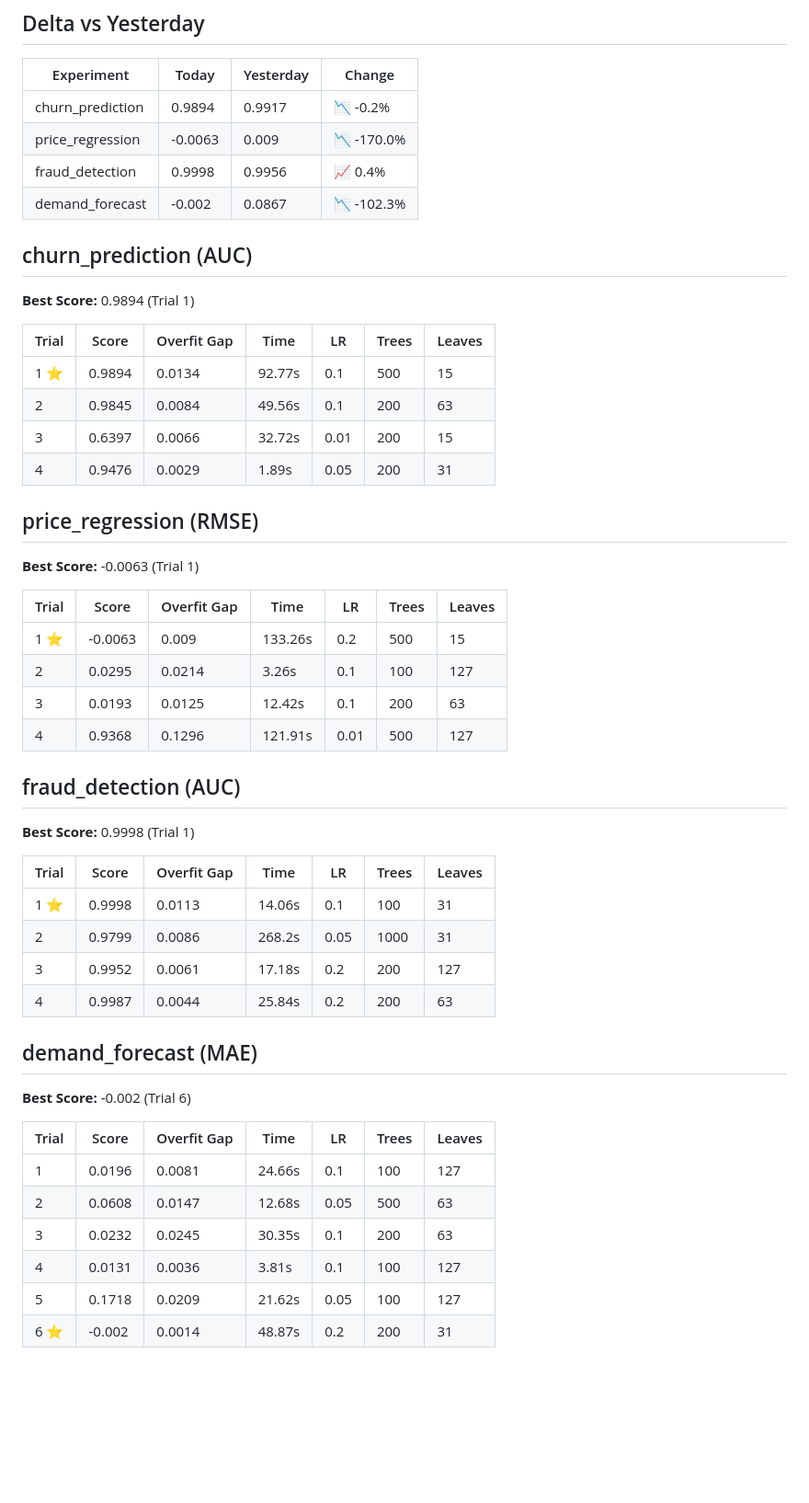
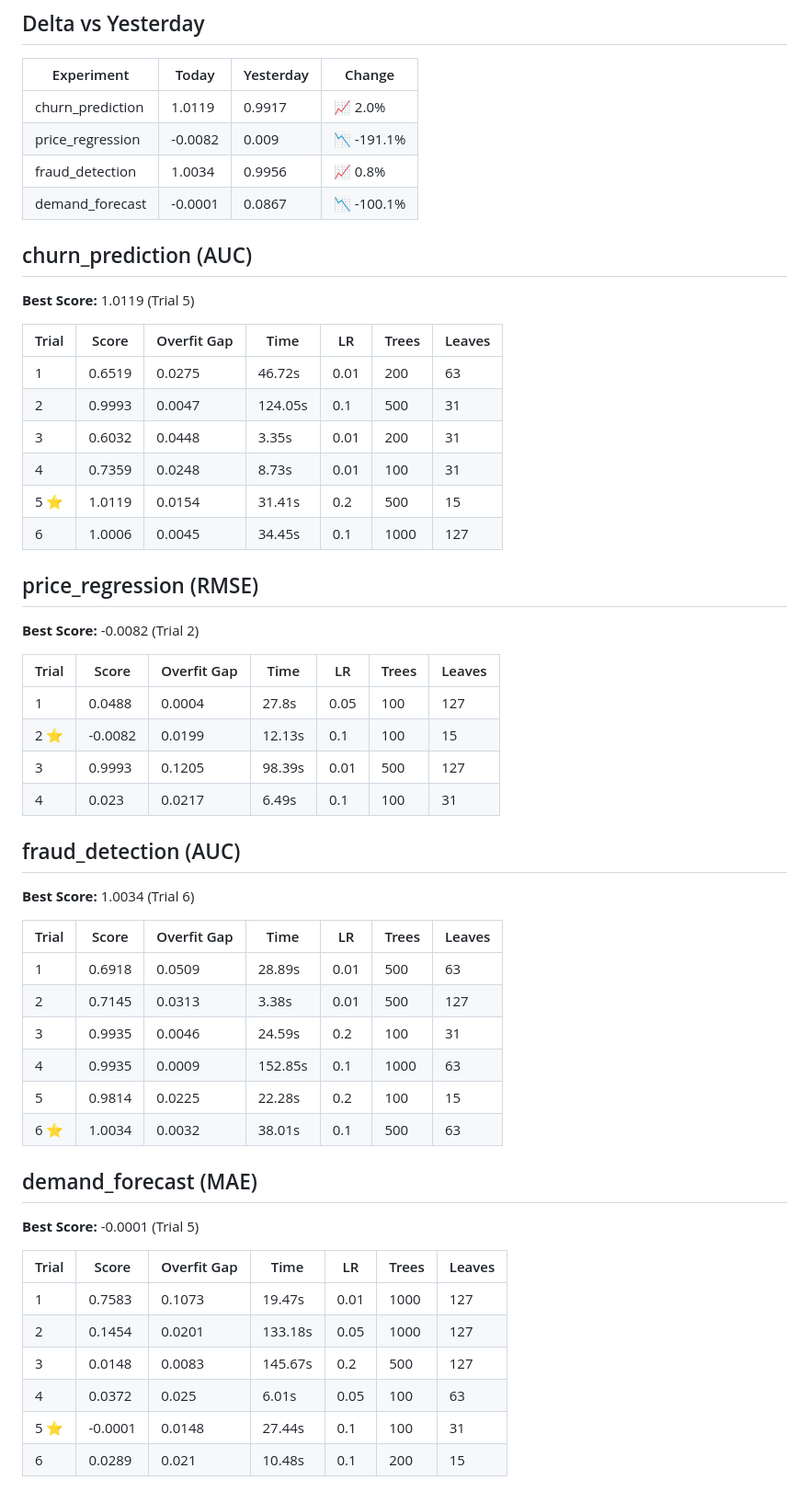
Before and after one commit to Atharv279/ml-experiments, a Markdown page: logs/2026-11-18.md, the part around one of its changes. Shown at 92% size. Rendered like a GitHub page; blank space fills up the shorter version.

```diff
--- a/logs/2026-11-18.md
+++ b/logs/2026-11-18.md
@@ -10,53 +10,57 @@
 
 | Experiment | Today | Yesterday | Change |
 |-----------|-------|-----------|--------|
-| churn_prediction | 0.9894 | 0.9917 | 📉 -0.2% |
-| price_regression | -0.0063 | 0.009 | 📉 -170.0% |
-| fraud_detection | 0.9998 | 0.9956 | 📈 0.4% |
-| demand_forecast | -0.002 | 0.0867 | 📉 -102.3% |
+| churn_prediction | 1.0119 | 0.9917 | 📈 2.0% |
+| price_regression | -0.0082 | 0.009 | 📉 -191.1% |
+| fraud_detection | 1.0034 | 0.9956 | 📈 0.8% |
+| demand_forecast | -0.0001 | 0.0867 | 📉 -100.1% |
 
 ## churn_prediction (AUC)
 
-**Best Score:** 0.9894 (Trial 1)
+**Best Score:** 1.0119 (Trial 5)
 
 | Trial | Score | Overfit Gap | Time | LR | Trees | Leaves |
 |-------|-------|-------------|------|-----|-------|--------|
-| 1 ⭐ | 0.9894 | 0.0134 | 92.77s | 0.1 | 500 | 15 |
-| 2 | 0.9845 | 0.0084 | 49.56s | 0.1 | 200 | 63 |
-| 3 | 0.6397 | 0.0066 | 32.72s | 0.01 | 200 | 15 |
-| 4 | 0.9476 | 0.0029 | 1.89s | 0.05 | 200 | 31 |
+| 1 | 0.6519 | 0.0275 | 46.72s | 0.01 | 200 | 63 |
+| 2 | 0.9993 | 0.0047 | 124.05s | 0.1 | 500 | 31 |
+| 3 | 0.6032 | 0.0448 | 3.35s | 0.01 | 200 | 31 |
+| 4 | 0.7359 | 0.0248 | 8.73s | 0.01 | 100 | 31 |
+| 5 ⭐ | 1.0119 | 0.0154 | 31.41s | 0.2 | 500 | 15 |
+| 6 | 1.0006 | 0.0045 | 34.45s | 0.1 | 1000 | 127 |
 
 ## price_regression (RMSE)
 
-**Best Score:** -0.0063 (Trial 1)
+**Best Score:** -0.0082 (Trial 2)
 
 | Trial | Score | Overfit Gap | Time | LR | Trees | Leaves |
 |-------|-------|-------------|------|-----|-------|--------|
-| 1 ⭐ | -0.0063 | 0.009 | 133.26s | 0.2 | 500 | 15 |
-| 2 | 0.0295 | 0.0214 | 3.26s | 0.1 | 100 | 127 |
-| 3 | 0.0193 | 0.0125 | 12.42s | 0.1 | 200 | 63 |
-| 4 | 0.9368 | 0.1296 | 121.91s | 0.01 | 500 | 127 |
+| 1 | 0.0488 | 0.0004 | 27.8s | 0.05 | 100 | 127 |
+| 2 ⭐ | -0.0082 | 0.0199 | 12.13s | 0.1 | 100 | 15 |
+| 3 | 0.9993 | 0.1205 | 98.39s | 0.01 | 500 | 127 |
+| 4 | 0.023 | 0.0217 | 6.49s | 0.1 | 100 | 31 |
 
 ## fraud_detection (AUC)
 
-**Best Score:** 0.9998 (Trial 1)
+**Best Score:** 1.0034 (Trial 6)
 
 | Trial | Score | Overfit Gap | Time | LR | Trees | Leaves |
 |-------|-------|-------------|------|-----|-------|--------|
-| 1 ⭐ | 0.9998 | 0.0113 | 14.06s | 0.1 | 100 | 31 |
-| 2 | 0.9799 | 0.0086 | 268.2s | 0.05 | 1000 | 31 |
-| 3 | 0.9952 | 0.0061 | 17.18s | 0.2 | 200 | 127 |
-| 4 | 0.9987 | 0.0044 | 25.84s | 0.2 | 200 | 63 |
+| 1 | 0.6918 | 0.0509 | 28.89s | 0.01 | 500 | 63 |
+| 2 | 0.7145 | 0.0313 | 3.38s | 0.01 | 500 | 127 |
+| 3 | 0.9935 | 0.0046 | 24.59s | 0.2 | 100 | 31 |
+| 4 | 0.9935 | 0.0009 | 152.85s | 0.1 | 1000 | 63 |
+| 5 | 0.9814 | 0.0225 | 22.28s | 0.2 | 100 | 15 |
+| 6 ⭐ | 1.0034 | 0.0032 | 38.01s | 0.1 | 500 | 63 |
 
 ## demand_forecast (MAE)
 
-**Best Score:** -0.002 (Trial 6)
+**Best Score:** -0.0001 (Trial 5)
 
 | Trial | Score | Overfit Gap | Time | LR | Trees | Leaves |
 |-------|-------|-------------|------|-----|-------|--------|
-| 1 | 0.0196 | 0.0081 | 24.66s | 0.1 | 100 | 127 |
-| 2 | 0.0608 | 0.0147 | 12.68s | 0.05 | 500 | 63 |
-| 3 | 0.0232 | 0.0245 | 30.35s | 0.1 | 200 | 63 |
-| 4 | 0.0131 | 0.0036 | 3.81s | 0.1 | 100 | 127 |
-| 5 | 0.1718 | 0.0209 | 21.62s | 0.05 | 100 | 127 |
-| 6 ⭐ | -0.002 | 0.0014 | 48.87s | 0.2 | 200 | 31 |
+| 1 | 0.7583 | 0.1073 | 19.47s | 0.01 | 1000 | 127 |
+| 2 | 0.1454 | 0.0201 | 133.18s | 0.05 | 1000 | 127 |
+| 3 | 0.0148 | 0.0083 | 145.67s | 0.2 | 500 | 127 |
+| 4 | 0.0372 | 0.025 | 6.01s | 0.05 | 100 | 63 |
+| 5 ⭐ | -0.0001 | 0.0148 | 27.44s | 0.1 | 100 | 31 |
+| 6 | 0.0289 | 0.021 | 10.48s | 0.1 | 200 | 15 |
```
Also changed, not shown: other parts of logs/2026-11-18.md (+1 -1 lines), logs/2026-11-18_dashboard.png, logs/2026-11-18_trend.png, 1 other file.
